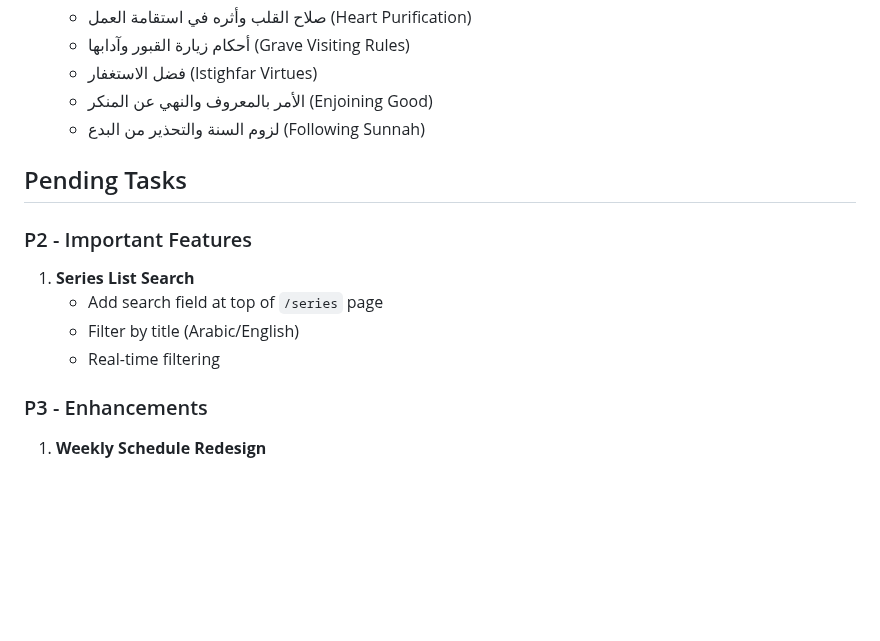
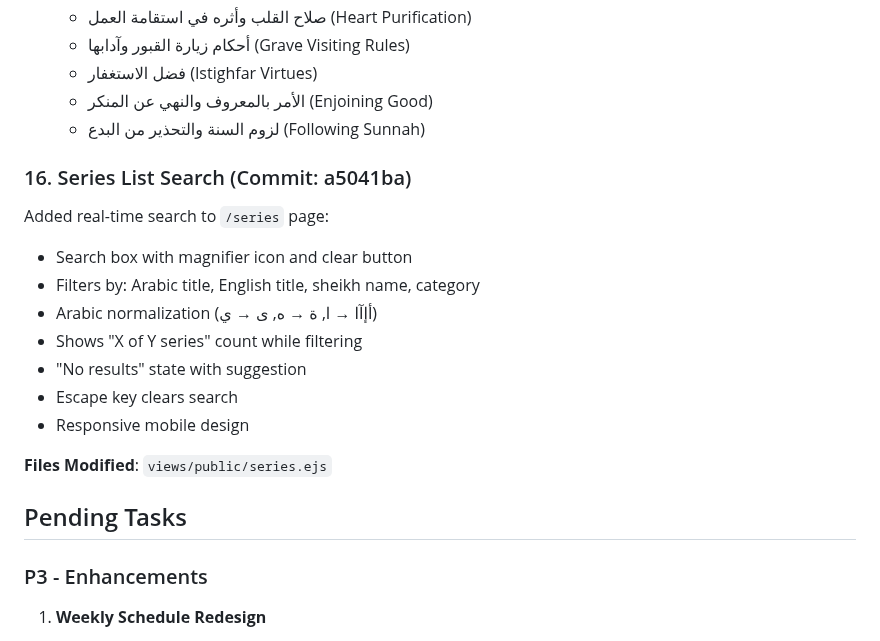
Before and after one commit to Mohamed-AH/wurud, a Markdown page: CLAUDE.md, the part around the change. Drawn GitHub-style; blank space fills up the shorter version.

Commit message:
Update CLAUDE.md - mark series search complete
Co-Authored-By: Claude Opus 4.5 <noreply@anthropic.com>
Claude-Session: https://claude.ai/code/session_01De3vDFHAUbJXKDhgsNA7du

```diff
--- a/CLAUDE.md
+++ b/CLAUDE.md
@@ -221,14 +221,19 @@ SEO implementation deployed and submitted to Google:
   - الأمر بالمعروف والنهي عن المنكر (Enjoining Good)
   - لزوم السنة والتحذير من البدع (Following Sunnah)
 
+### 16. Series List Search (Commit: a5041ba)
+Added real-time search to `/series` page:
+- Search box with magnifier icon and clear button
+- Filters by: Arabic title, English title, sheikh name, category
+- Arabic normalization (أإآا → ا, ة → ه, ى → ي)
+- Shows "X of Y series" count while filtering
+- "No results" state with suggestion
+- Escape key clears search
+- Responsive mobile design
+
+**Files Modified**: `views/public/series.ejs`
+
 ## Pending Tasks
-
-### P2 - Important Features
-
-1. **Series List Search**
-   - Add search field at top of `/series` page
-   - Filter by title (Arabic/English)
-   - Real-time filtering
 
 ### P3 - Enhancements
 
```
